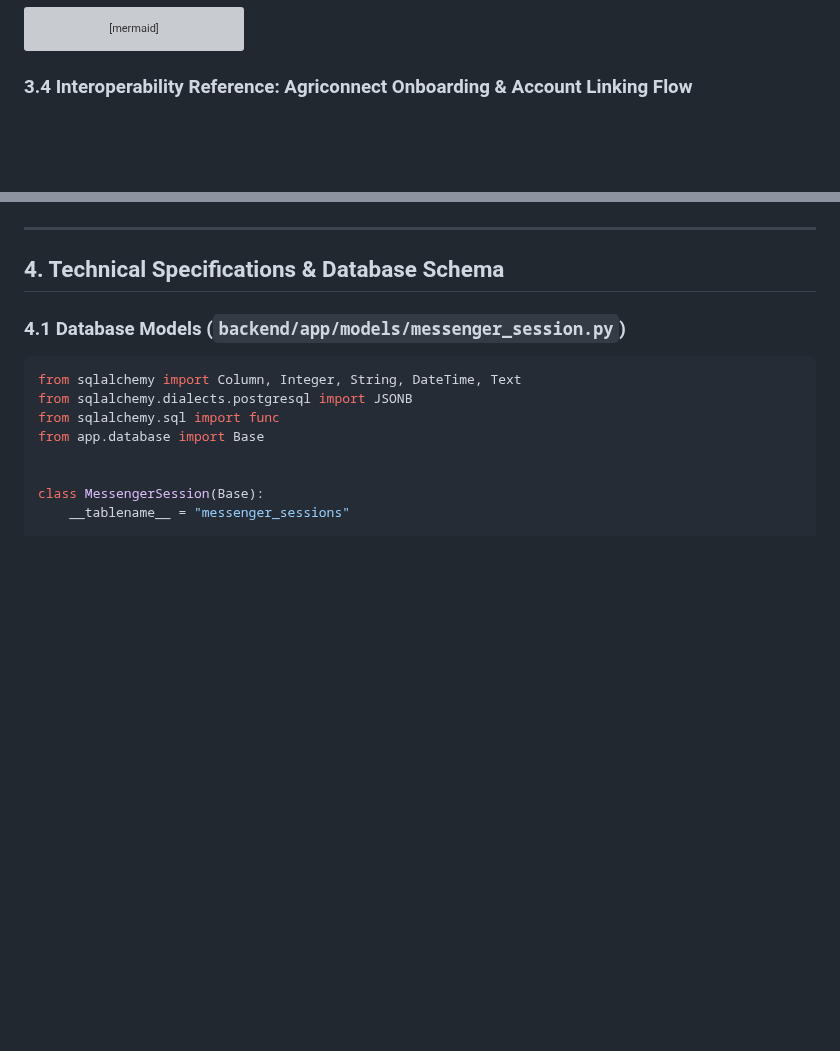
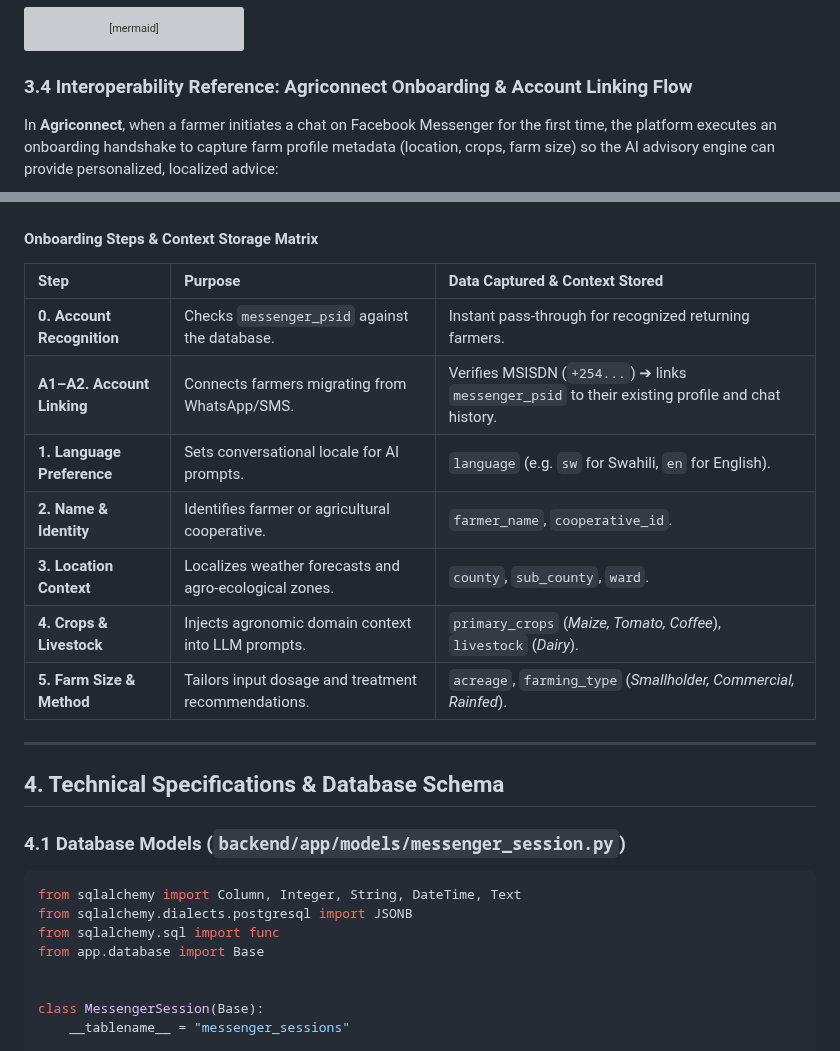
Before and after one commit to akvo/nbd-phase-1, a Markdown page: docs/features/009_facebook_messenger_chatbot_pipeline_spec.md, 2 parts joined by grey strips. Drawn GitHub-style; blank space fills up the shorter version; grey boxes are pictures that could not be loaded.

Commit message:
[#170] docs(agriconnect): add multi-step onboarding and account linking flow to spec

````diff
--- a/docs/features/009_facebook_messenger_chatbot_pipeline_spec.md
+++ b/docs/features/009_facebook_messenger_chatbot_pipeline_spec.md
@@ -146,6 +146,8 @@ flowchart TD
 
 ### 3.4 Interoperability Reference: Agriconnect Onboarding & Account Linking Flow
 
+In **Agriconnect**, when a farmer initiates a chat on Facebook Messenger for the first time, the platform executes an onboarding handshake to capture farm profile metadata (location, crops, farm size) so the AI advisory engine can provide personalized, localized advice:
+
 ```mermaid
 flowchart TD
     classDef start fill:#f1f5f9,stroke:#64748b,stroke-width:2px;
@@ -162,4 +177,16 @@ flowchart TD
 ```
+
+#### Onboarding Steps & Context Storage Matrix
+
+| Step | Purpose | Data Captured & Context Stored |
+| :--- | :--- | :--- |
+| **0. Account Recognition** | Checks `messenger_psid` against the database. | Instant pass-through for recognized returning farmers. |
+| **A1–A2. Account Linking** | Connects farmers migrating from WhatsApp/SMS. | Verifies MSISDN (`+254...`) ➔ links `messenger_psid` to their existing profile and chat history. |
+| **1. Language Preference** | Sets conversational locale for AI prompts. | `language` (e.g. `sw` for Swahili, `en` for English). |
+| **2. Name & Identity** | Identifies farmer or agricultural cooperative. | `farmer_name`, `cooperative_id`. |
+| **3. Location Context** | Localizes weather forecasts and agro-ecological zones. | `county`, `sub_county`, `ward`. |
+| **4. Crops & Livestock** | Injects agronomic domain context into LLM prompts. | `primary_crops` (*Maize, Tomato, Coffee*), `livestock` (*Dairy*). |
+| **5. Farm Size & Method** | Tailors input dosage and treatment recommendations. | `acreage`, `farming_type` (*Smallholder, Commercial, Rainfed*). |
 
 ---
 
````
Also changed, not shown: other parts of docs/features/009_facebook_messenger_chatbot_pipeline_spec.md (+21 -8 lines).
